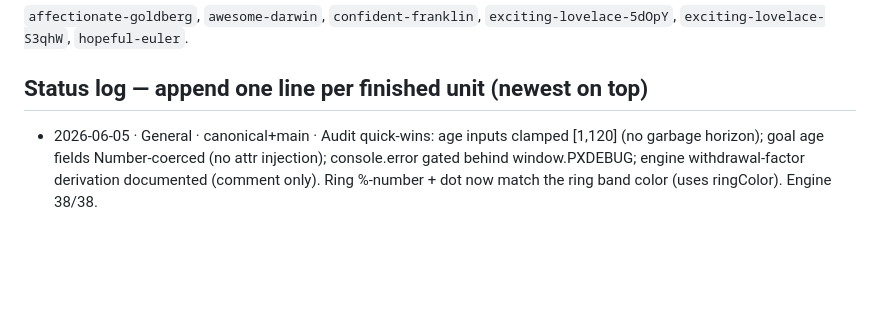
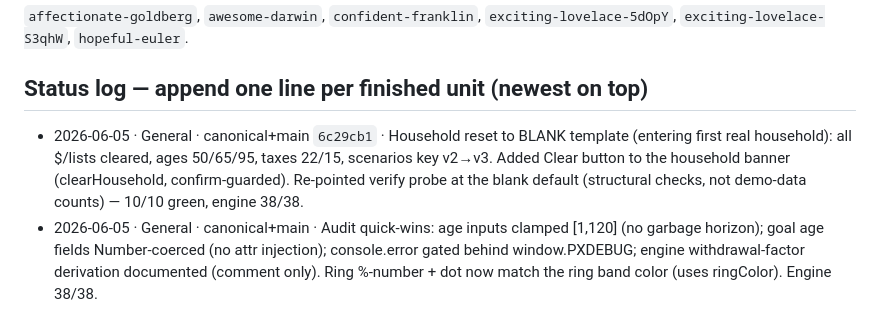
Before and after one commit to t66wwpvthy-prog/Parallax, a Markdown page: ORDERS.md, the part around the change. Drawn GitHub-style; blank space fills up the shorter version.

Commit message:
ORDERS: log household blank reset + Clear button

```diff
--- a/ORDERS.md
+++ b/ORDERS.md
@@ -55,6 +55,7 @@ notes elsewhere, ORDERS wins.**
 `exciting-lovelace-5dOpY`, `exciting-lovelace-S3qhW`, `hopeful-euler`.
 
 ## Status log — append one line per finished unit (newest on top)
+- 2026-06-05 · General · canonical+main `6c29cb1` · Household reset to BLANK template (entering first real household): all $/lists cleared, ages 50/65/95, taxes 22/15, scenarios key v2→v3. Added Clear button to the household banner (clearHousehold, confirm-guarded). Re-pointed verify probe at the blank default (structural checks, not demo-data counts) — 10/10 green, engine 38/38.
 - 2026-06-05 · General · canonical+main · Audit quick-wins: age inputs clamped [1,120] (no garbage horizon); goal age fields Number-coerced (no attr injection); console.error gated behind window.PXDEBUG; engine withdrawal-factor derivation documented (comment only). Ring %-number + dot now match the ring band color (uses ringColor). Engine 38/38.
 - 2026-06-05 · General · canonical+main · Cash-flow Return % + Return $ columns (real return on start balance; signed + green/red), shows sequencing directly. Pure view of engine field (realReturnUsed), no engine change.
 - 2026-06-05 · General · canonical+main · Combo solver fix (QA-reviewed): was showing 1 option when goal pinned a lever; now surfaces up to 3 distinct balance-points (pair variety + extra trade-off points), with display-value + dominance dedup so no duplicate/strictly-worse card. Engine untouched, 38/38.
```
